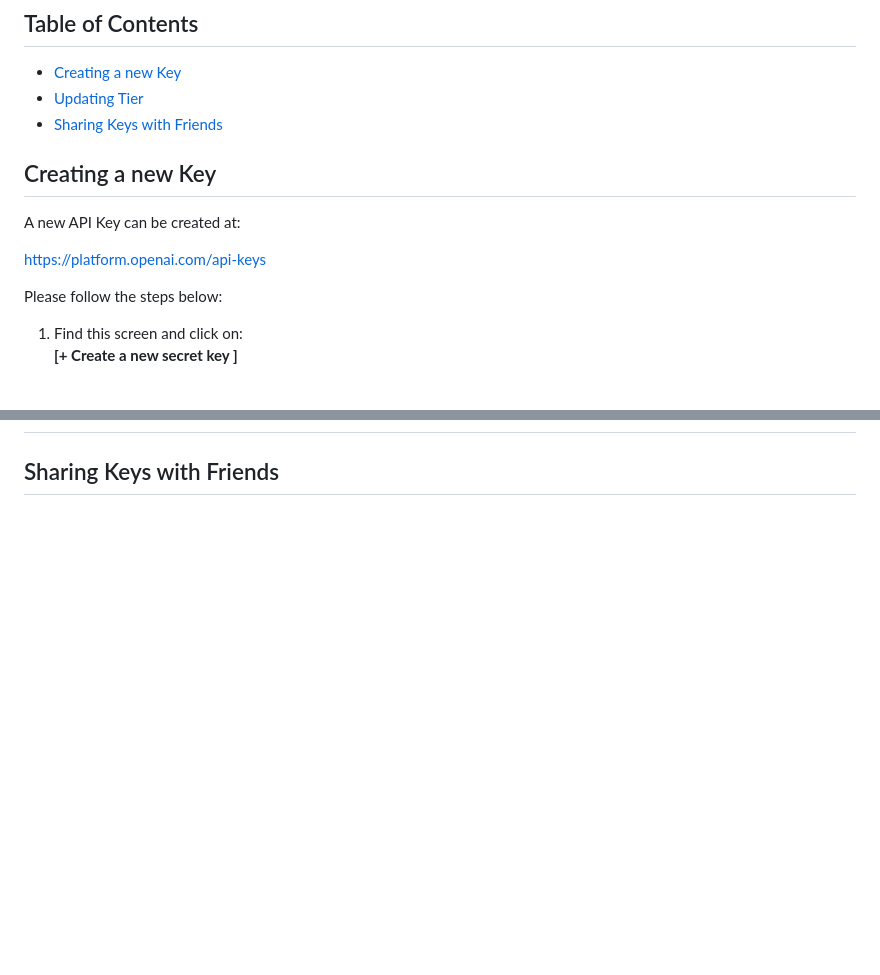
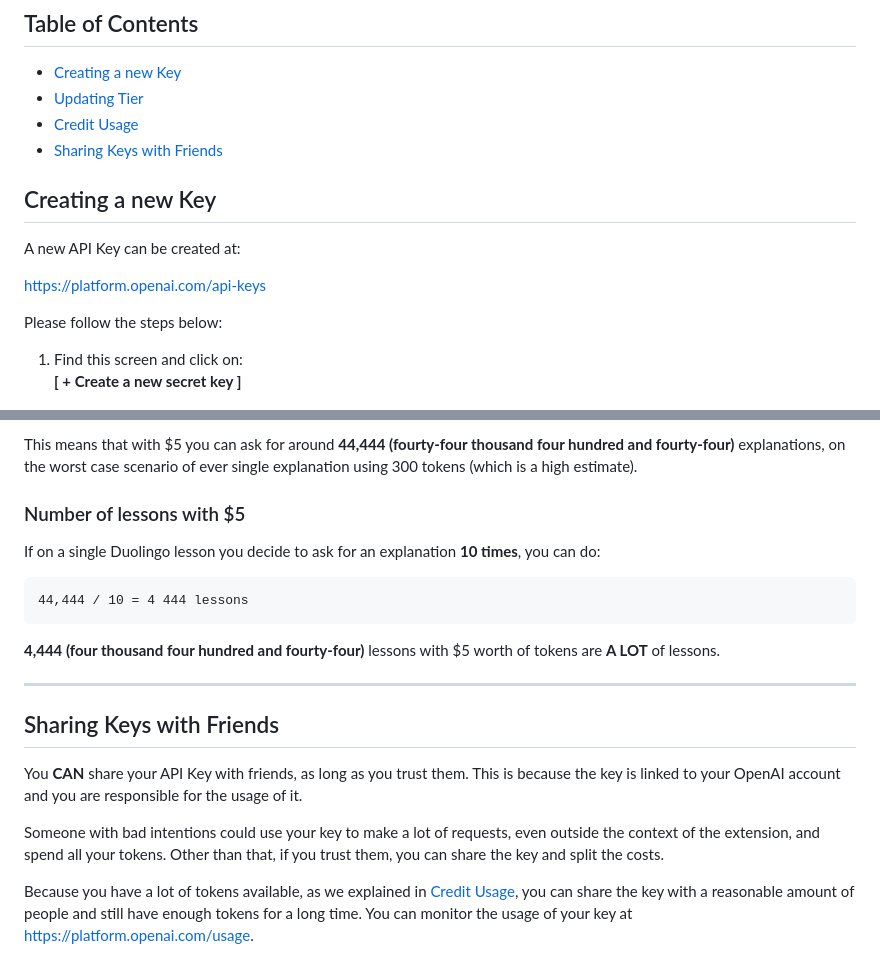
Before and after one commit to digas99/duo-explained, a Markdown page: docs/help/API_KEY.md, 2 parts joined by grey strips. Drawn GitHub-style; blank space fills up the shorter version.

````diff
--- a/docs/help/API_KEY.md
+++ b/docs/help/API_KEY.md
@@ -5,6 +5,7 @@ A **ChatGPT API Key** is needed to make requests to ChatGPT and fetch explanatio
 ## Table of Contents
 - [Creating a new Key](#creating-a-new-key)
 - [Updating Tier](#updating-tier)
+- [Credit Usage](#credit-usage)
 - [Sharing Keys with Friends](#sharing-keys-with-friends)
 
 ## Creating a new Key
@@ -15,7 +16,7 @@ A new API Key can be created at:
 
 Please follow the steps below:
 
-1. Find this screen and click on: <br> **[+ Create a new secret key ]**
+1. Find this screen and click on: <br> **[ + Create a new secret key ]**
 
    ![Create a new key](/images/screenshots/apikey-1.png)
 
@@ -32 +101,19 @@ Please follow the steps below:
+This means that with $5 you can ask for around **44,444 (fourty-four thousand four hundred and fourty-four)** explanations, on the worst case scenario of ever single explanation using 300 tokens (which is a high estimate).
+
+### Number of lessons with $5
+
+If on a single Duolingo lesson you decide to ask for an explanation **10 times**, you can do:
+   ```
+   44,444 / 10 = 4 444 lessons
+   ```
+**4,444 (four thousand four hundred and fourty-four)** lessons with $5 worth of tokens are **A LOT** of lessons.
+
+---
+
 ## Sharing Keys with Friends
+
+You **CAN** share your API Key with friends, as long as you trust them. This is because the key is linked to your OpenAI account and you are responsible for the usage of it.
+
+Someone with bad intentions could use your key to make a lot of requests, even outside the context of the extension, and spend all your tokens. Other than that, if you trust them, you can share the key and split the costs.
+
+Because you have a lot of tokens available, as we explained in [Credit Usage](#credit-usage), you can share the key with a reasonable amount of people and still have enough tokens for a long time. You can monitor the usage of your key at [https://platform.openai.com/usage](https://platform.openai.com/usage).
````
Also changed, not shown: other parts of docs/help/API_KEY.md (+68 -0 lines), images/icons/foreign.png (added), images/screenshots/apikey-4.png (added), images/screenshots/apikey-5.png (added), images/screenshots/apikey-6.png (added), images/screenshots/apikey-7.png (added), 3 other files.
